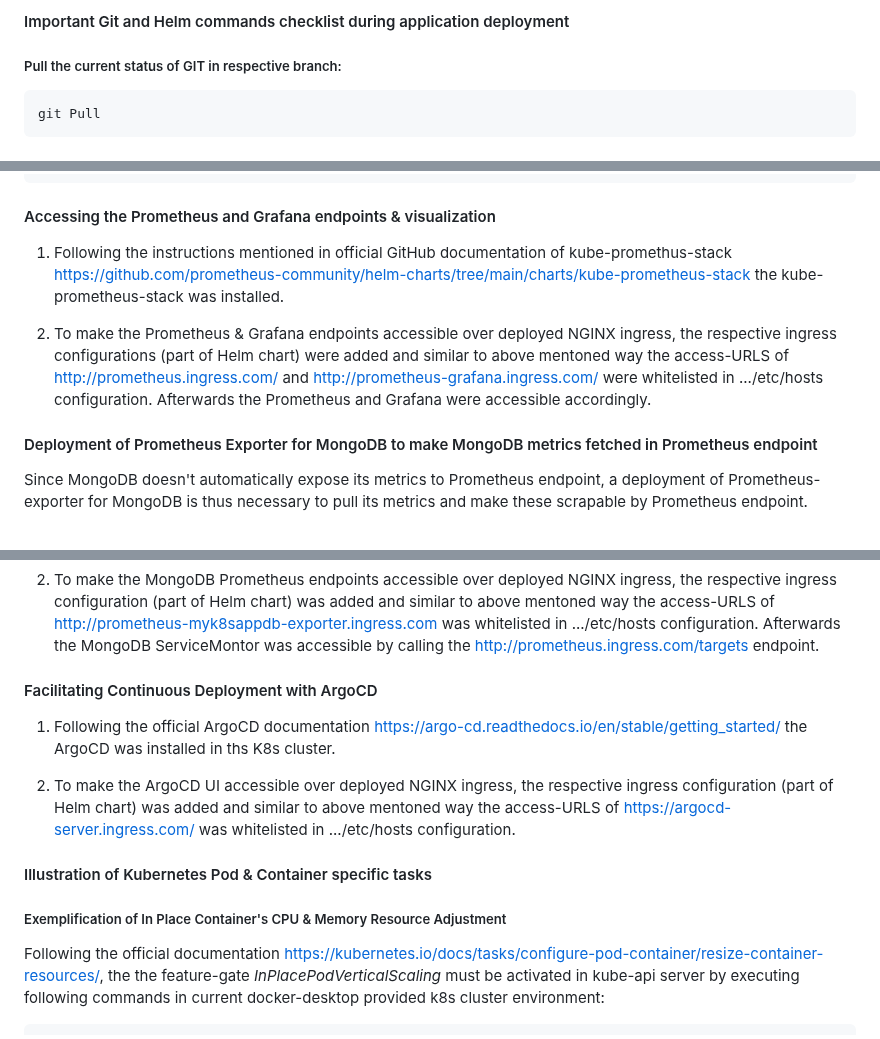
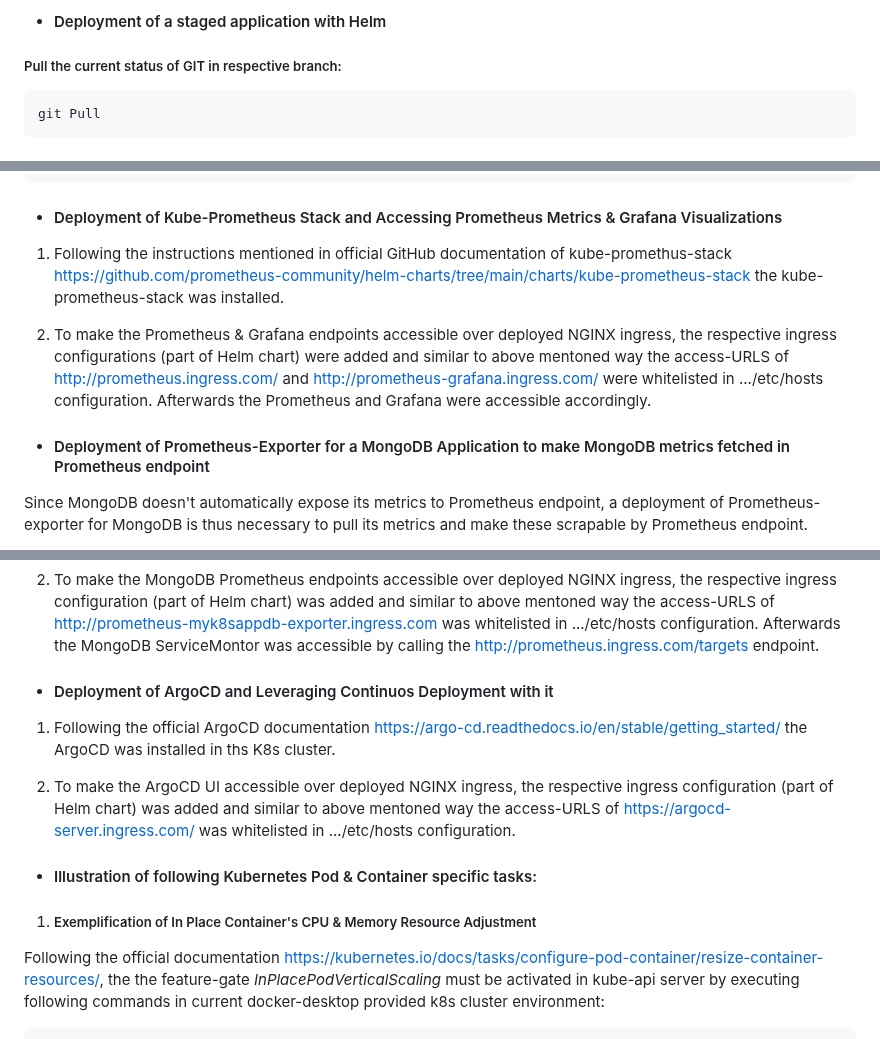
Before and after one commit to uttiyahazra/kubernetes-project, a Markdown page: myk8sapp/README.md, 3 parts joined by grey strips. Drawn GitHub-style.

````diff
--- a/myk8sapp/README.md
+++ b/myk8sapp/README.md
@@ -1,5 +1,4 @@
-#
-#### Important Git and Helm commands checklist during application deployment
+- #### Deployment of a staged application with Helm
 
 ##### Pull the current status of GIT in respective branch:
 ```bash
@@ -139,13 +138,13 @@ http_requests_total{code="200",method="get"} 29
 # TYPE version gauge
 version{version="v0.3.0"} 1
 ```
-#### Accessing the Prometheus and Grafana endpoints & visualization
+- #### Deployment of Kube-Prometheus Stack and Accessing Prometheus Metrics & Grafana Visualizations
 
 1. Following the instructions mentioned in official GitHub documentation of kube-promethus-stack https://github.com/prometheus-community/helm-charts/tree/main/charts/kube-prometheus-stack the kube-prometheus-stack was installed.
 
 2. To make the Prometheus & Grafana endpoints accessible over deployed NGINX ingress, the respective ingress configurations (part of Helm chart) were added and similar to above mentoned way the access-URLS of http://prometheus.ingress.com/ and http://prometheus-grafana.ingress.com/ were whitelisted in .../etc/hosts configuration. Afterwards the Prometheus and Grafana were accessible accordingly.
 
-#### Deployment of Prometheus Exporter for MongoDB to make MongoDB metrics fetched in Prometheus endpoint
+- #### Deployment of Prometheus-Exporter for a MongoDB Application to make MongoDB metrics fetched in Prometheus endpoint
 
 Since MongoDB doesn't automatically expose its metrics to Prometheus endpoint, a deployment of Prometheus-exporter for MongoDB is thus necessary to pull its metrics and make these scrapable by Prometheus endpoint.
 
@@ -163,14 +162,15 @@ serviceMonitor:
 
 2. To make the MongoDB Prometheus endpoints accessible over deployed NGINX ingress, the respective ingress configuration (part of Helm chart) was added and similar to above mentoned way the access-URLS of http://prometheus-myk8sappdb-exporter.ingress.com was whitelisted in .../etc/hosts configuration. Afterwards the MongoDB ServiceMontor was accessible by calling the http://prometheus.ingress.com/targets endpoint.
 
-#### Facilitating Continuous Deployment with ArgoCD
+- #### Deployment of ArgoCD and Leveraging Continuos Deployment with it
 
 1. Following the official ArgoCD documentation https://argo-cd.readthedocs.io/en/stable/getting_started/ the ArgoCD was installed in ths K8s cluster.
 
 2. To make the ArgoCD UI accessible over deployed NGINX ingress, the respective ingress configuration (part of Helm chart) was added and similar to above mentoned way the access-URLS of https://argocd-server.ingress.com/ was whitelisted in .../etc/hosts configuration.
 
-#### Illustration of Kubernetes Pod & Container specific tasks
-##### Exemplification of In Place Container's CPU & Memory Resource Adjustment
+- #### Illustration of following Kubernetes Pod & Container specific tasks:
+
+1. ##### Exemplification of In Place Container's CPU & Memory Resource Adjustment
 
 Following the official documentation https://kubernetes.io/docs/tasks/configure-pod-container/resize-container-resources/,  the the feature-gate _InPlacePodVerticalScaling_ must be activated in kube-api server by executing following commands in current docker-desktop provided k8s cluster environment:
 
````
Also changed, not shown: other parts of myk8sapp/README.md (+2 -2 lines).
